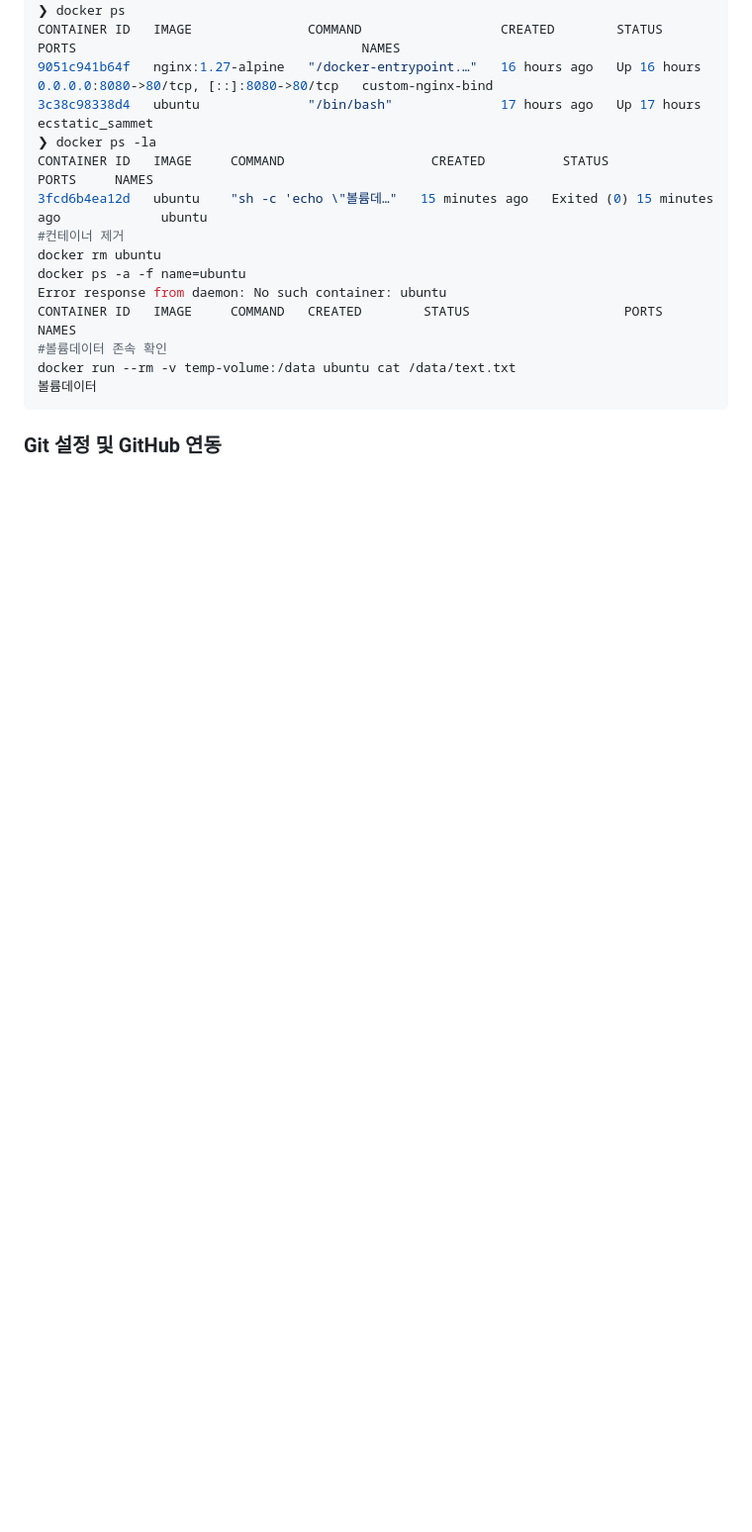
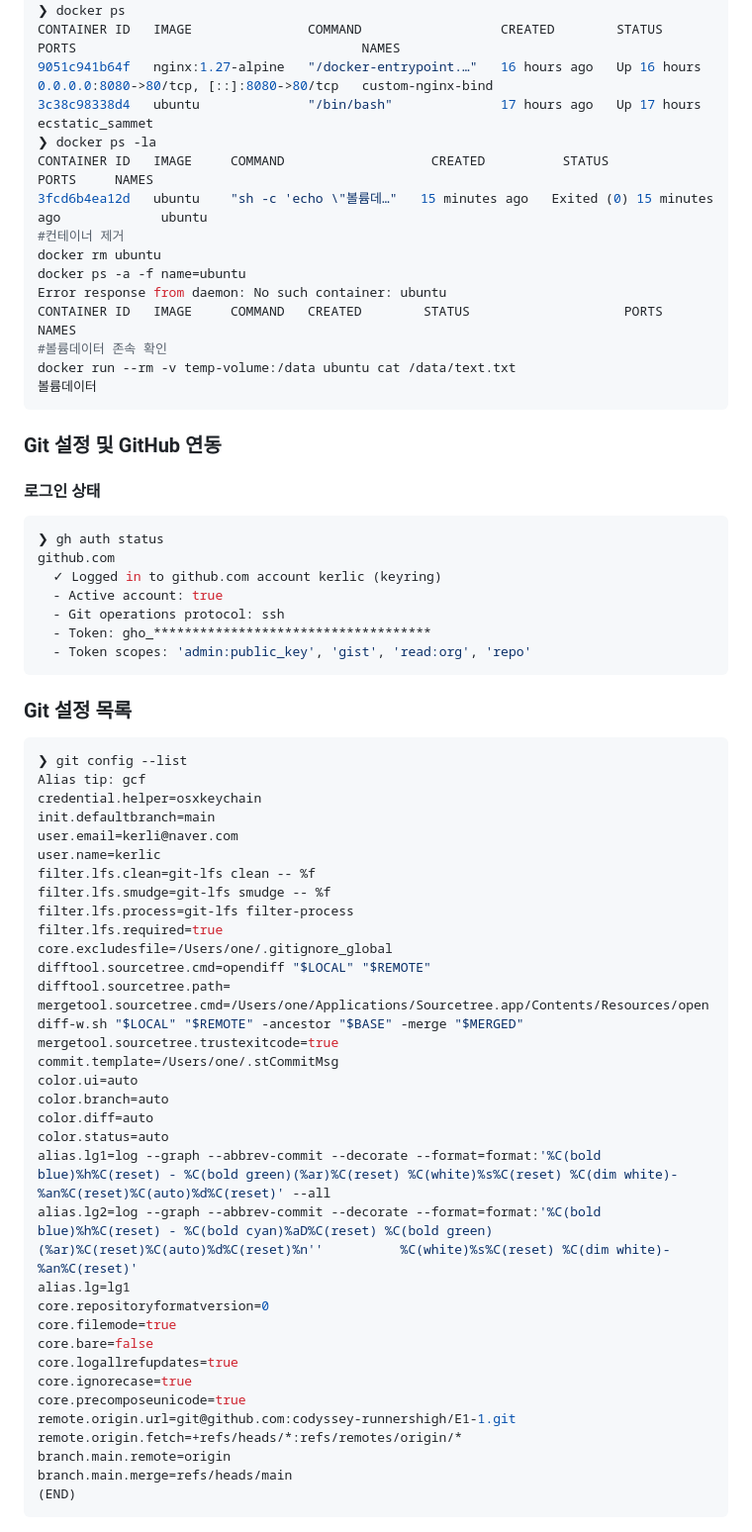
Before and after one commit to codyssey-runnershigh/E1-1, a Markdown page: README.md, the part around the change. Shown at 99% size. Drawn GitHub-style; blank space fills up the shorter version.

Commit message:
README 수정

````diff
--- a/README.md
+++ b/README.md
@@ -532,3 +532,50 @@ docker run --rm -v temp-volume:/data ubuntu cat /data/text.txt
 ```
 
 ### Git 설정 및 GitHub 연동
+#### 로그인 상태
+```bash
+❯ gh auth status
+github.com
+  ✓ Logged in to github.com account kerlic (keyring)
+  - Active account: true
+  - Git operations protocol: ssh
+  - Token: gho_************************************
+  - Token scopes: 'admin:public_key', 'gist', 'read:org', 'repo'
+```
+### Git 설정 목록
+```bash
+❯ git config --list
+Alias tip: gcf
+credential.helper=osxkeychain
+init.defaultbranch=main
+user.email=kerli@naver.com
+user.name=kerlic
+filter.lfs.clean=git-lfs clean -- %f
+filter.lfs.smudge=git-lfs smudge -- %f
+filter.lfs.process=git-lfs filter-process
+filter.lfs.required=true
+core.excludesfile=/Users/one/.gitignore_global
+difftool.sourcetree.cmd=opendiff "$LOCAL" "$REMOTE"
+difftool.sourcetree.path=
+mergetool.sourcetree.cmd=/Users/one/Applications/Sourcetree.app/Contents/Resources/opendiff-w.sh "$LOCAL" "$REMOTE" -ancestor "$BASE" -merge "$MERGED"
+mergetool.sourcetree.trustexitcode=true
+commit.template=/Users/one/.stCommitMsg
+color.ui=auto
+color.branch=auto
+color.diff=auto
+color.status=auto
+alias.lg1=log --graph --abbrev-commit --decorate --format=format:'%C(bold blue)%h%C(reset) - %C(bold green)(%ar)%C(reset) %C(white)%s%C(reset) %C(dim white)- %an%C(reset)%C(auto)%d%C(reset)' --all
+alias.lg2=log --graph --abbrev-commit --decorate --format=format:'%C(bold blue)%h%C(reset) - %C(bold cyan)%aD%C(reset) %C(bold green)(%ar)%C(reset)%C(auto)%d%C(reset)%n''          %C(white)%s%C(reset) %C(dim white)- %an%C(reset)'
+alias.lg=lg1
+core.repositoryformatversion=0
+core.filemode=true
+core.bare=false
+core.logallrefupdates=true
+core.ignorecase=true
+core.precomposeunicode=true
+remote.origin.url=git@github.com:codyssey-runnershigh/E1-1.git
+remote.origin.fetch=+refs/heads/*:refs/remotes/origin/*
+branch.main.remote=origin
+branch.main.merge=refs/heads/main
+(END)
+  ```
````
